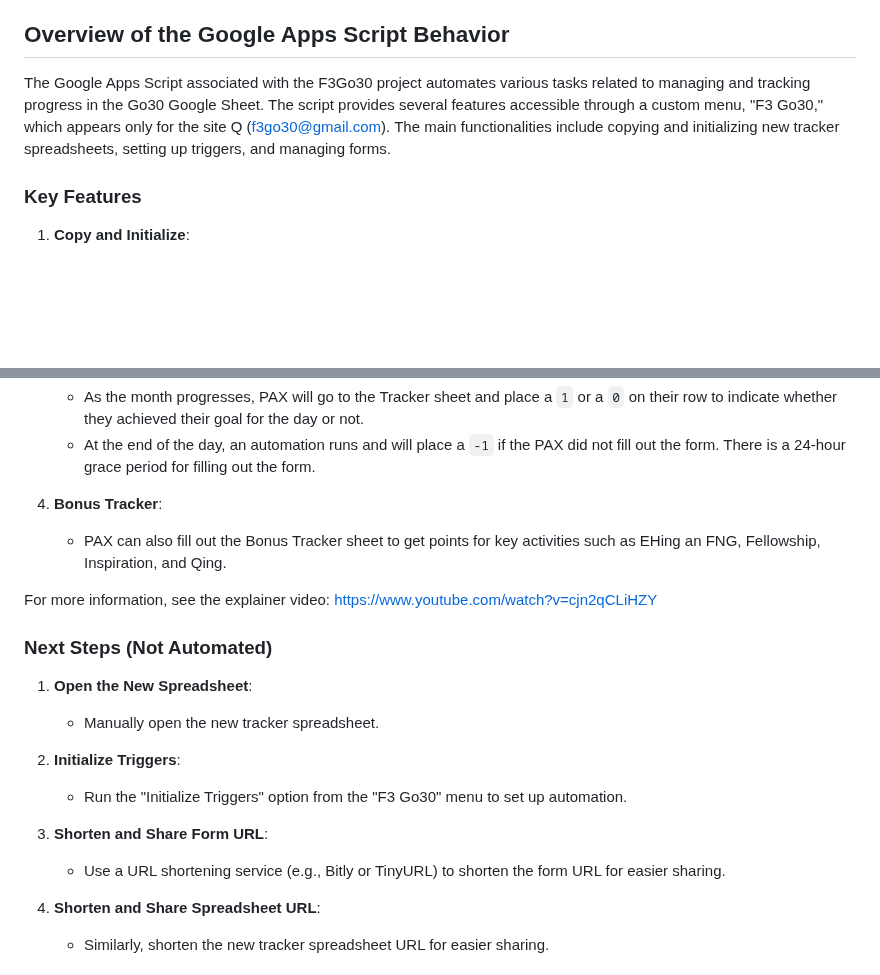
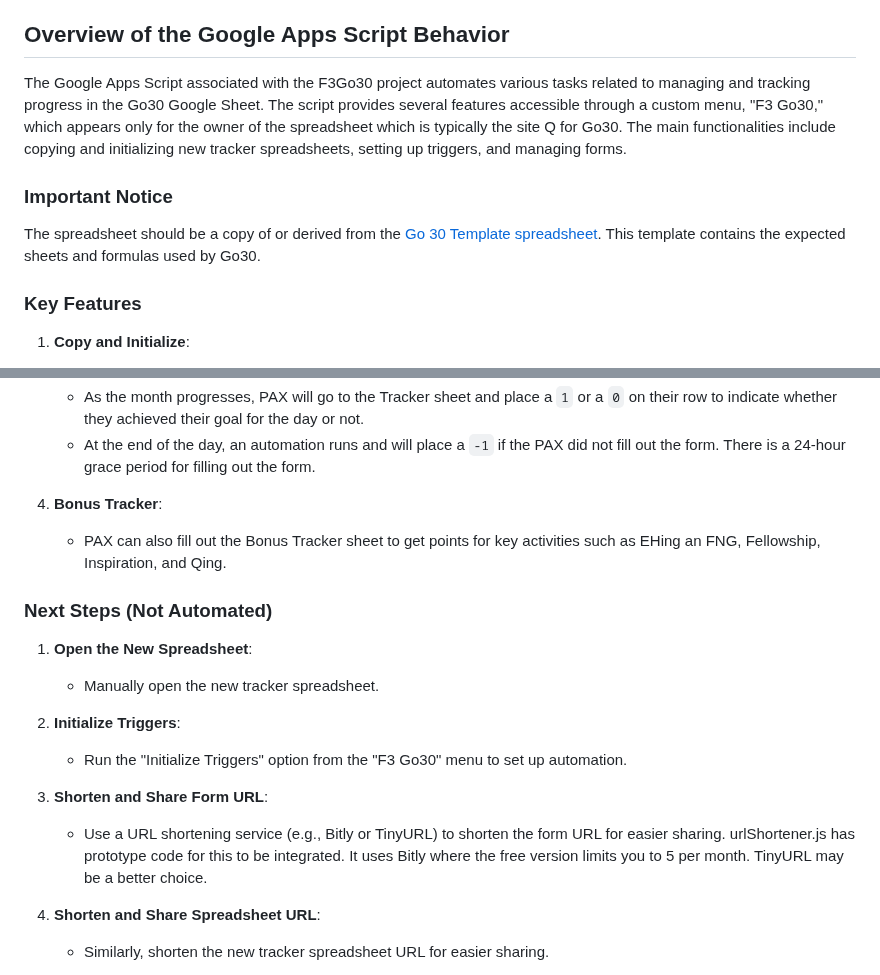
Before and after one commit to stuartdonaldson/F3Go30, a Markdown page: README.md, 2 parts joined by grey strips. Drawn GitHub-style; blank space fills up the shorter version.

Commit message:
Added reference to the Go30 Template spreadsheet which is reuired.

```diff
--- a/README.md
+++ b/README.md
@@ -12,7 +12,11 @@ The "F3 Go30" menu appears only if the user is f3go30@gmail.com for the site Q.
 
 ## Overview of the Google Apps Script Behavior
 
-The Google Apps Script associated with the F3Go30 project automates various tasks related to managing and tracking progress in the Go30 Google Sheet. The script provides several features accessible through a custom menu, "F3 Go30," which appears only for the site Q (f3go30@gmail.com). The main functionalities include copying and initializing new tracker spreadsheets, setting up triggers, and managing forms.
+The Google Apps Script associated with the F3Go30 project automates various tasks related to managing and tracking progress in the Go30 Google Sheet. The script provides several features accessible through a custom menu, "F3 Go30," which appears only for the owner of the spreadsheet which is typically the site Q for Go30. The main functionalities include copying and initializing new tracker spreadsheets, setting up triggers, and managing forms.
+
+### Important Notice
+
+The spreadsheet should be a copy of or derived from the [Go 30 Template spreadsheet](https://docs.google.com/spreadsheets/d/1XLAYCSSeNBLvA2JTfhFWoZkKgsmizoUvsNk6CJtot7U/edit?usp=sharing). This template contains the expected sheets and formulas used by Go30.
 
 ### Key Features
 
@@ -83,8 +87,6 @@ The script sets up several triggers to automate tasks:
 4. **Bonus Tracker**:
    - PAX can also fill out the Bonus Tracker sheet to get points for key activities such as EHing an FNG, Fellowship, Inspiration, and Qing.
 
-For more information, see the explainer video: https://www.youtube.com/watch?v=cjn2qCLiHZY
-
 ### Next Steps (Not Automated)
 
 1. **Open the New Spreadsheet**:
@@ -94,7 +96,7 @@ For more information, see the explainer video: https://www.youtube.com/watch?v=c
    - Run the "Initialize Triggers" option from the "F3 Go30" menu to set up automation.
 
 3. **Shorten and Share Form URL**:
-   - Use a URL shortening service (e.g., Bitly or TinyURL) to shorten the form URL for easier sharing.
+   - Use a URL shortening service (e.g., Bitly or TinyURL) to shorten the form URL for easier sharing.  urlShortener.js has prototype code for this to be integrated.  It uses Bitly where the free version limits you to 5 per month.  TinyURL may be a better choice.
 
 4. **Shorten and Share Spreadsheet URL**:
    - Similarly, shorten the new tracker spreadsheet URL for easier sharing.
```
